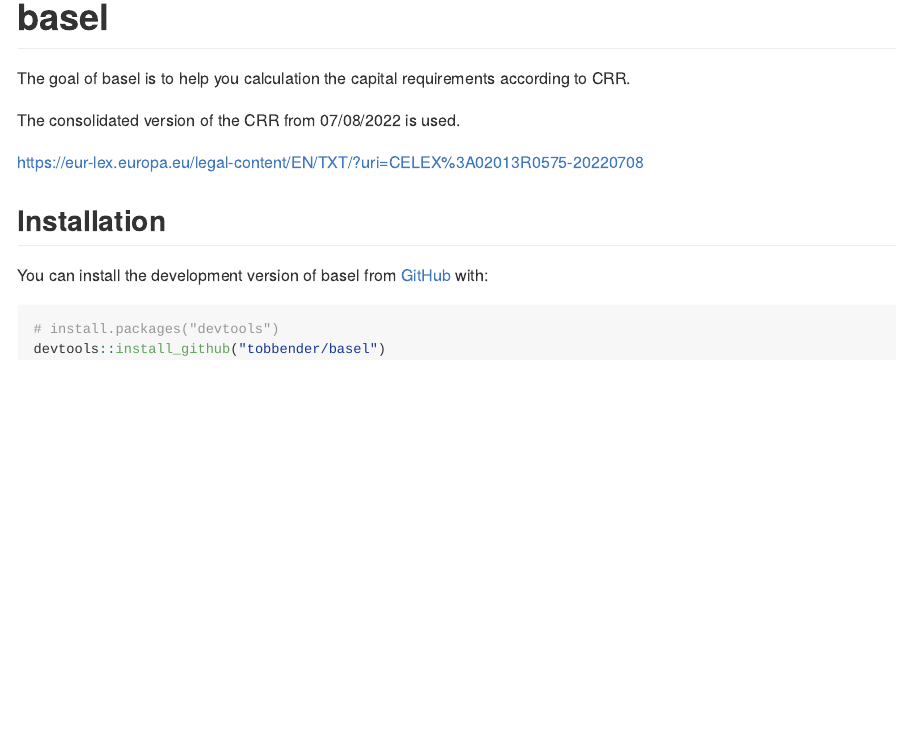
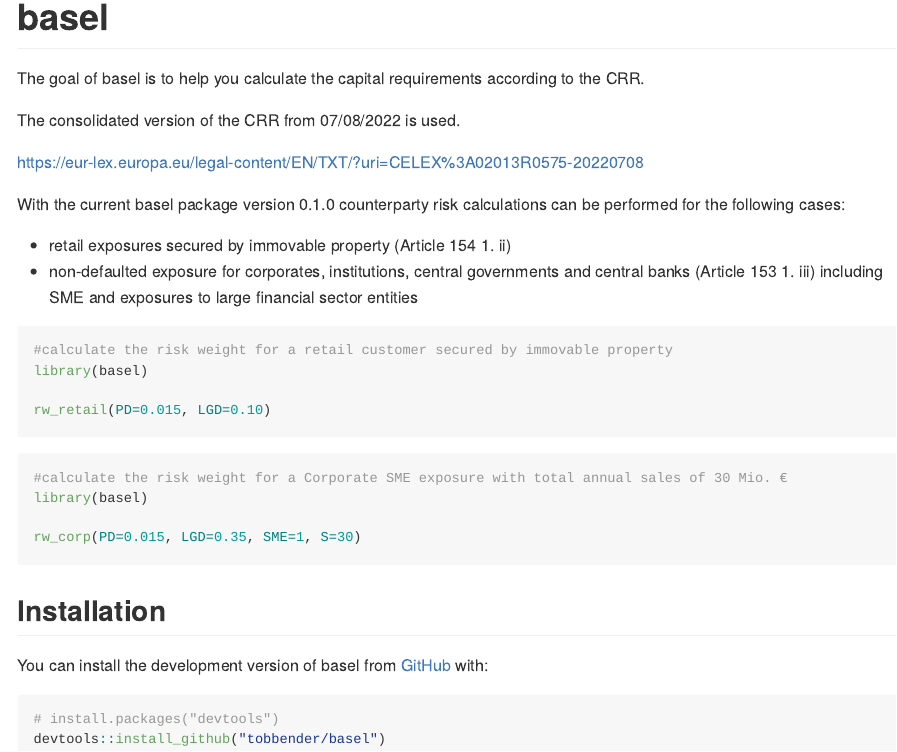
Before and after one commit to Allisterh/basel-1, an R Markdown document (README.Rmd): the page in a window 1100 px wide, from its top. The pictures show the output file README.md that the author committed with the source, drawn offline in the style of GitHub.

Commit message:
review documentation and create version 0.1.0

````diff
--- a/README.Rmd
+++ b/README.Rmd
@@ -18,11 +18,38 @@
 <!-- badges: start -->
 <!-- badges: end -->
 
-The goal of basel is to help you calculation the capital requirements according to CRR.
+The goal of basel is to help you calculate the capital requirements according to the CRR.
 
 The consolidated version of the CRR from 07/08/2022 is used.
 
 https://eur-lex.europa.eu/legal-content/EN/TXT/?uri=CELEX%3A02013R0575-20220708
+
+
+With the current basel package version 0.1.0 counterparty risk calculations can be performed for the following cases:
+- retail exposures secured by immovable property (Article 154 1. ii)
+- non-defaulted exposure for corporates, institutions, central governments and central banks (Article 153 1. iii) including SME and exposures to large financial sector entities
+
+
+
+
+``` r
+#calculate the risk weight for a retail customer secured by immovable property
+library(basel)
+
+rw_retail(PD=0.015, LGD=0.10)
+
+```
+
+``` r
+#calculate the risk weight for a Corporate SME exposure with total annual sales of 30 Mio. €
+library(basel)
+
+rw_corp(PD=0.015, LGD=0.35, SME=1, S=30)
+
+```
+
+
+
 
 
 ## Installation
````
Also changed, not shown: R/corr_R.R (+9 -9 lines), R/rw_corp.R (+17 -17 lines), R/rw_retail.R (+7 -7 lines), README.md, 4 other files.
